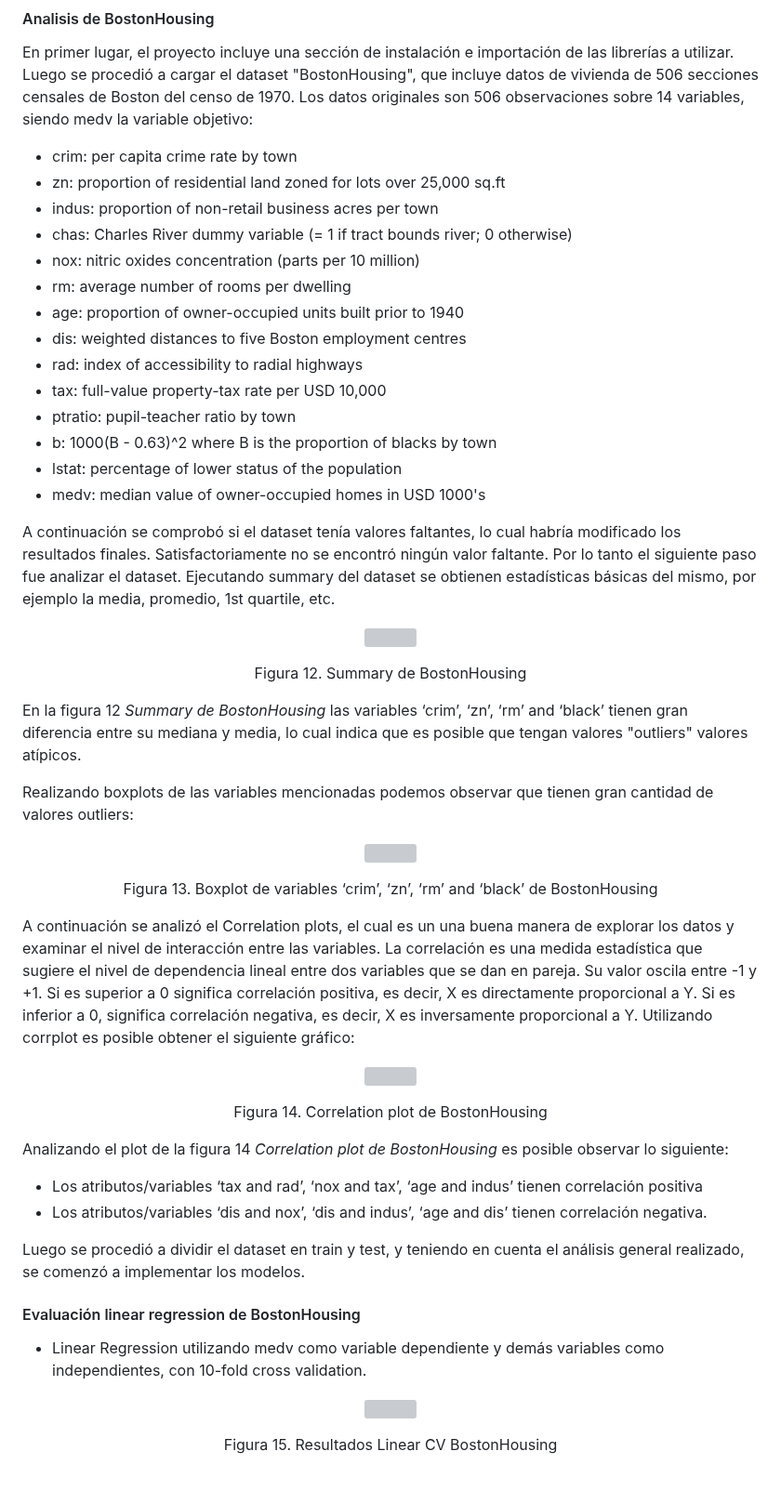
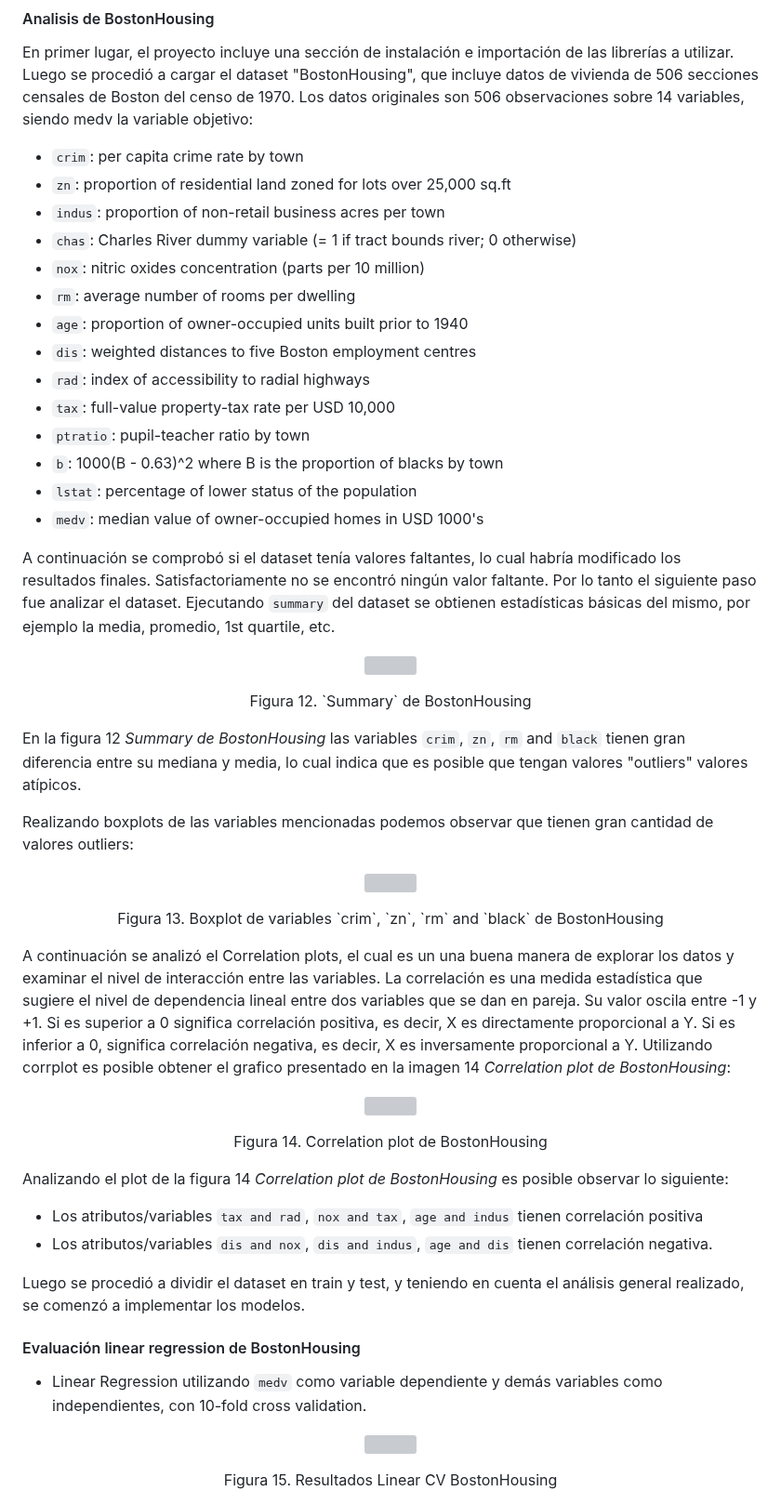
Before and after one commit to FedericoGimenez21/ia-uncuyo-2021, a Markdown page: proyecto_final/proyecto_final.md, the part around one of its changes. Shown at 93% size. Drawn GitHub-style; blank space fills up the shorter version; grey boxes are pictures that could not be loaded.

```diff
--- a/proyecto_final/proyecto_final.md
+++ b/proyecto_final/proyecto_final.md
@@ -392,45 +392,45 @@ En primer lugar, el proyecto incluye una sección de instalación e importación
 Luego se procedió a cargar el dataset "BostonHousing", que incluye datos de vivienda de 506 secciones censales de Boston del censo de 1970.
 Los datos originales son 506 observaciones sobre 14 variables, siendo medv la variable objetivo:
 
-- crim:	per capita crime rate by town
-- zn:	proportion of residential land zoned for lots over 25,000 sq.ft
-- indus:	proportion of non-retail business acres per town
-- chas:	Charles River dummy variable (= 1 if tract bounds river; 0 otherwise)
-- nox:	nitric oxides concentration (parts per 10 million)
-- rm:	average number of rooms per dwelling
-- age:	proportion of owner-occupied units built prior to 1940
-- dis:	weighted distances to five Boston employment centres
-- rad:	index of accessibility to radial highways
-- tax:	full-value property-tax rate per USD 10,000
-- ptratio:	pupil-teacher ratio by town
-- b:	1000(B - 0.63)^2 where B is the proportion of blacks by town
-- lstat:	percentage of lower status of the population
-- medv:	median value of owner-occupied homes in USD 1000's
+- `crim`:	per capita crime rate by town
+- `zn`:	proportion of residential land zoned for lots over 25,000 sq.ft
+- `indus`:	proportion of non-retail business acres per town
+- `chas`:	Charles River dummy variable (= 1 if tract bounds river; 0 otherwise)
+- `nox`:	nitric oxides concentration (parts per 10 million)
+- `rm`:	average number of rooms per dwelling
+- `age`:	proportion of owner-occupied units built prior to 1940
+- `dis`:	weighted distances to five Boston employment centres
+- `rad`:	index of accessibility to radial highways
+- `tax`:	full-value property-tax rate per USD 10,000
+- `ptratio`:	pupil-teacher ratio by town
+- `b`:	1000(B - 0.63)^2 where B is the proportion of blacks by town
+- `lstat`:	percentage of lower status of the population
+- `medv`:	median value of owner-occupied homes in USD 1000's
 
 A continuación se comprobó si el dataset tenía valores faltantes, lo cual habría modificado los resultados finales.
 Satisfactoriamente no se encontró ningún valor faltante. Por lo tanto el siguiente paso fue analizar el dataset.
-Ejecutando summary del dataset se obtienen estadísticas básicas del mismo, por ejemplo la media, promedio, 1st quartile, etc.
+Ejecutando `summary` del dataset se obtienen estadísticas básicas del mismo, por ejemplo la media, promedio, 1st quartile, etc.
 
 <p align="center" style="margin-bottom: 0px !important;">
   <img width="1000" src="https://user-images.githubusercontent.com/88351465/230747076-9966a3ad-3dd4-470f-908d-b572a2cb1a32.png"  align="center">
 </p>
-<p align="center" >Figura 12. Summary de BostonHousing</p>
+<p align="center" >Figura 12. `Summary` de BostonHousing</p>
 
-En la figura 12 *Summary de BostonHousing* las variables ‘crim’, ‘zn’, ‘rm’ and ‘black’ tienen gran diferencia entre su mediana y media, lo cual indica que es posible que tengan valores "outliers" valores atípicos.
+En la figura 12 *Summary de BostonHousing* las variables `crim`, `zn`, `rm` and `black` tienen gran diferencia entre su mediana y media, lo cual indica que es posible que tengan valores "outliers" valores atípicos.
 
 Realizando boxplots de las variables mencionadas podemos observar que tienen gran cantidad de valores outliers:
 
 <p align="center" style="margin-bottom: 0px !important;">
   <img width="300" src="https://user-images.githubusercontent.com/88351465/230747197-d194e2fb-00c5-44fd-97e2-697c29dadee4.png"  align="center">
 </p>
-<p align="center" >Figura 13. Boxplot de variables ‘crim’, ‘zn’, ‘rm’ and ‘black’ de BostonHousing</p>
+<p align="center" >Figura 13. Boxplot de variables `crim`, `zn`, `rm` and `black` de BostonHousing</p>
 
 
 A continuación se analizó el Correlation plots, el cual es un una buena manera de explorar los datos y examinar el nivel de interacción entre las variables.
 La correlación es una medida estadística que sugiere el nivel de dependencia lineal entre dos variables que se dan en pareja. Su valor oscila entre -1 y +1.
 Si es superior a 0 significa correlación positiva, es decir, X es directamente proporcional a Y.
 Si es inferior a 0, significa correlación negativa, es decir, X es inversamente proporcional a Y.
-Utilizando corrplot es posible obtener el siguiente gráfico:
+Utilizando corrplot es posible obtener el grafico presentado en la imagen 14 *Correlation plot de BostonHousing*:
 
 <p align="center" style="margin-bottom: 0px !important;">
   <img width="300" src="https://user-images.githubusercontent.com/88351465/230747298-a2cdf9b5-2b03-4fb7-a873-ac7c0650b199.png"  align="center">
@@ -440,15 +440,15 @@ Utilizando corrplot es posible obtener el siguiente gráfico:
 
 
 Analizando el plot de la figura 14 *Correlation plot de BostonHousing*  es posible observar lo siguiente:
- - Los atributos/variables ‘tax and rad’, ‘nox and tax’, ‘age and indus’ tienen correlación positiva
- - Los atributos/variables ‘dis and nox’, ‘dis and indus’, ‘age and dis’ tienen correlación negativa.
+ - Los atributos/variables `tax and rad`, `nox and tax`, `age and indus` tienen correlación positiva
+ - Los atributos/variables `dis and nox`, `dis and indus`, `age and dis` tienen correlación negativa.
 
 Luego se procedió a dividir el dataset en train y test, y teniendo en cuenta el análisis general realizado,  se comenzó a implementar los modelos.
 
 
 #### Evaluación linear regression de BostonHousing
 
--	Linear Regression utilizando medv como variable dependiente y  demás variables como independientes, con 10-fold cross validation.
+-	Linear Regression utilizando `medv` como variable dependiente y  demás variables como independientes, con 10-fold cross validation.
 
 <p align="center" style="margin-bottom: 0px !important;">
   <img width="300" src="https://user-images.githubusercontent.com/88351465/234431881-fdcef957-2231-4f29-8e8f-175bbc06cb0e.png" alt="" align="center">
```
Also changed, not shown: other parts of proyecto_final/proyecto_final.md (+47 -47 lines).
